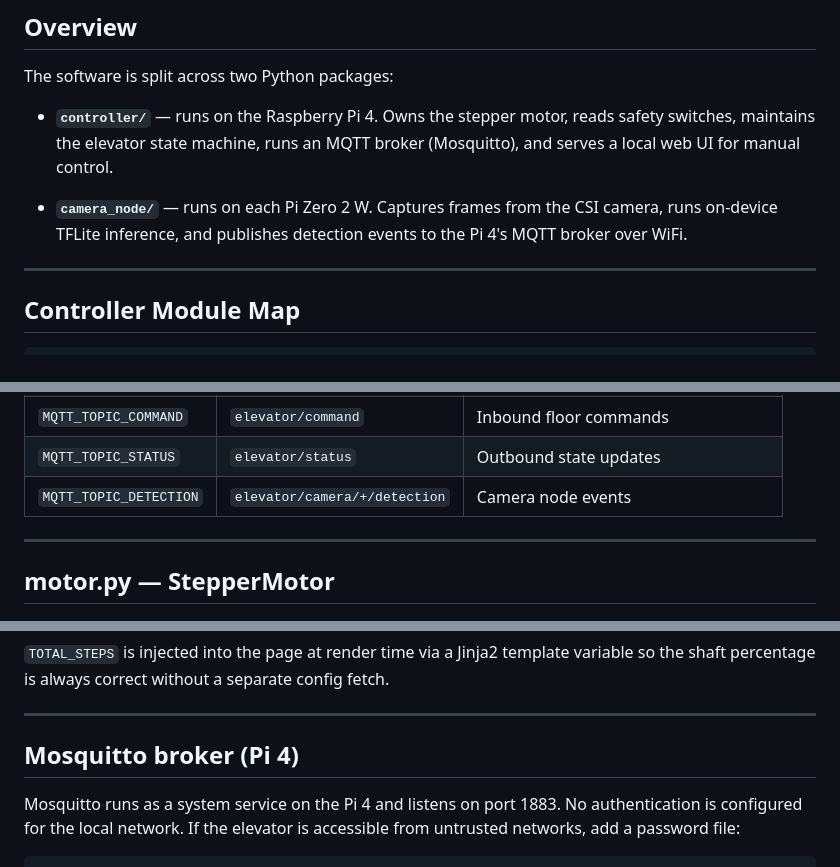
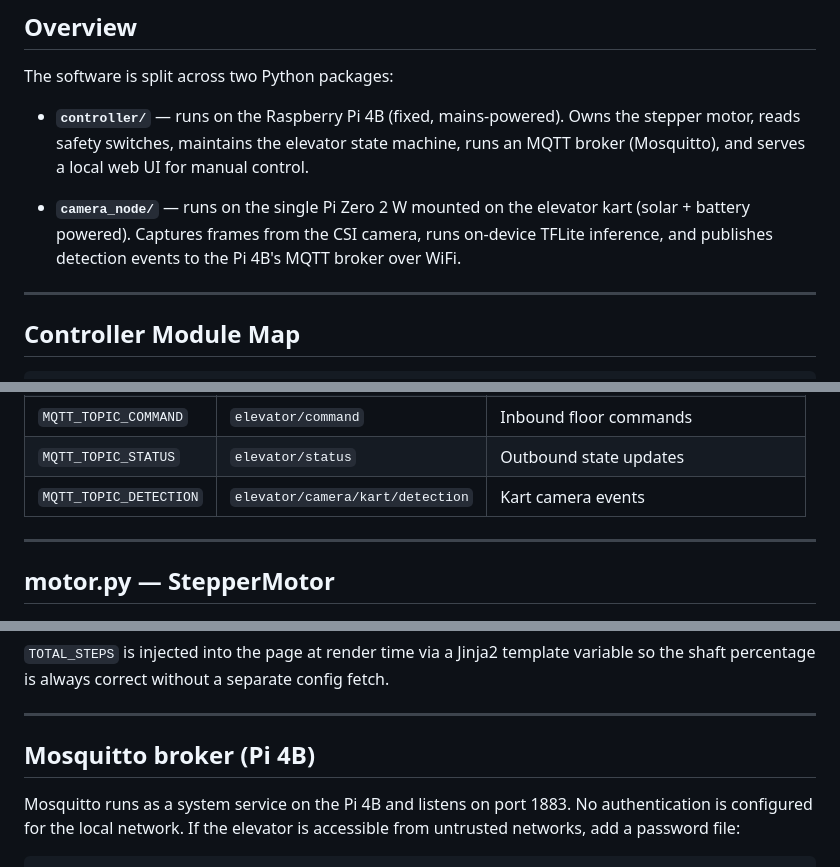
Before and after one commit to Thwart-Mallard/pet-elevator, a Markdown page: docs/03_software_architecture.md, 3 parts joined by grey strips. GitHub-like rendering.

```diff
--- a/docs/03_software_architecture.md
+++ b/docs/03_software_architecture.md
@@ -4,13 +4,14 @@
 
 The software is split across two Python packages:
 
-- **`controller/`** — runs on the Raspberry Pi 4. Owns the stepper motor, reads
-  safety switches, maintains the elevator state machine, runs an MQTT broker
-  (Mosquitto), and serves a local web UI for manual control.
+- **`controller/`** — runs on the Raspberry Pi 4B (fixed, mains-powered). Owns
+  the stepper motor, reads safety switches, maintains the elevator state machine,
+  runs an MQTT broker (Mosquitto), and serves a local web UI for manual control.
 
-- **`camera_node/`** — runs on each Pi Zero 2 W. Captures frames from the CSI
-  camera, runs on-device TFLite inference, and publishes detection events to the
-  Pi 4's MQTT broker over WiFi.
+- **`camera_node/`** — runs on the single Pi Zero 2 W mounted on the elevator
+  kart (solar + battery powered). Captures frames from the CSI camera, runs
+  on-device TFLite inference, and publishes detection events to the Pi 4B's MQTT
+  broker over WiFi.
 
 ---
 
@@ -73,7 +74,7 @@ contains magic numbers.
 | `MQTT_PORT`           | 1883     |                                              |
 | `MQTT_TOPIC_COMMAND`  | `elevator/command` | Inbound floor commands          |
 | `MQTT_TOPIC_STATUS`   | `elevator/status`  | Outbound state updates          |
-| `MQTT_TOPIC_DETECTION`| `elevator/camera/+/detection` | Camera node events    |
+| `MQTT_TOPIC_DETECTION`| `elevator/camera/kart/detection` | Kart camera events |
 
 ---
 
@@ -334,9 +335,9 @@ variable so the shaft percentage is always correct without a separate config fet
 
 ---
 
-## Mosquitto broker (Pi 4)
+## Mosquitto broker (Pi 4B)
 
-Mosquitto runs as a system service on the Pi 4 and listens on port 1883.
+Mosquitto runs as a system service on the Pi 4B and listens on port 1883.
 No authentication is configured for the local network. If the elevator is
 accessible from untrusted networks, add a password file:
 
```
Also changed, not shown: other parts of docs/03_software_architecture.md (+1 -1 lines), docs/01_project_overview.md (+21 -11 lines), docs/02_hardware.md (+8 -5 lines).
